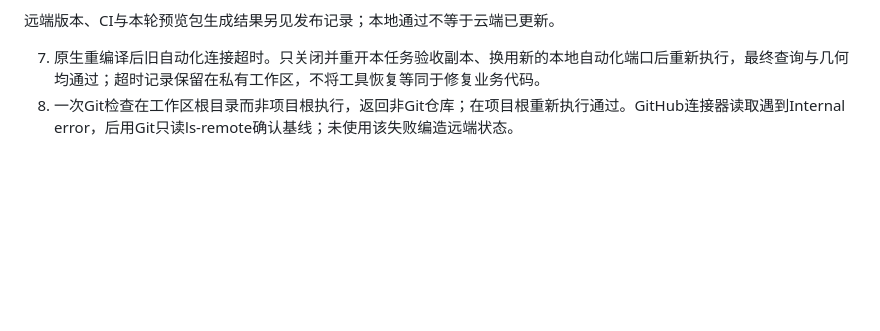
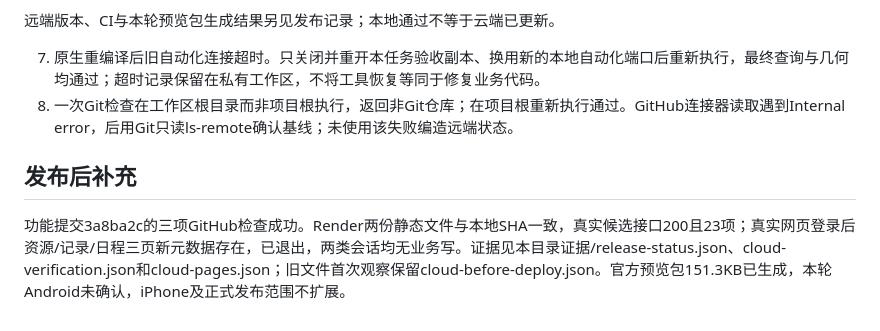
Before and after one commit to yvming67-gif/campus-lab-equipment-manager, a Markdown page: docs/参考落实/验证记录.md, the part around the change. GitHub-like rendering; blank space fills up the shorter version.

```diff
--- a/docs/参考落实/验证记录.md
+++ b/docs/参考落实/验证记录.md
@@ -34,3 +34,7 @@
 
 7. 原生重编译后旧自动化连接超时。只关闭并重开本任务验收副本、换用新的本地自动化端口后重新执行，最终查询与几何均通过；超时记录保留在私有工作区，不将工具恢复等同于修复业务代码。
 8. 一次Git检查在工作区根目录而非项目根执行，返回非Git仓库；在项目根重新执行通过。GitHub连接器读取遇到Internal error，后用Git只读ls-remote确认基线；未使用该失败编造远端状态。
+
+## 发布后补充
+
+功能提交3a8ba2c的三项GitHub检查成功。Render两份静态文件与本地SHA一致，真实候选接口200且23项；真实网页登录后资源/记录/日程三页新元数据存在，已退出，两类会话均无业务写。证据见本目录证据/release-status.json、cloud-verification.json和cloud-pages.json；旧文件首次观察保留cloud-before-deploy.json。官方预览包151.3KB已生成，本轮Android未确认，iPhone及正式发布范围不扩展。
```
Also changed, not shown: docs/参考落实/README.md (+2 -0 lines), docs/参考落实/发布记录.md (+12 -0 lines), docs/参考落实/画面/cloud-records-1440.png (added), 4 other files.
